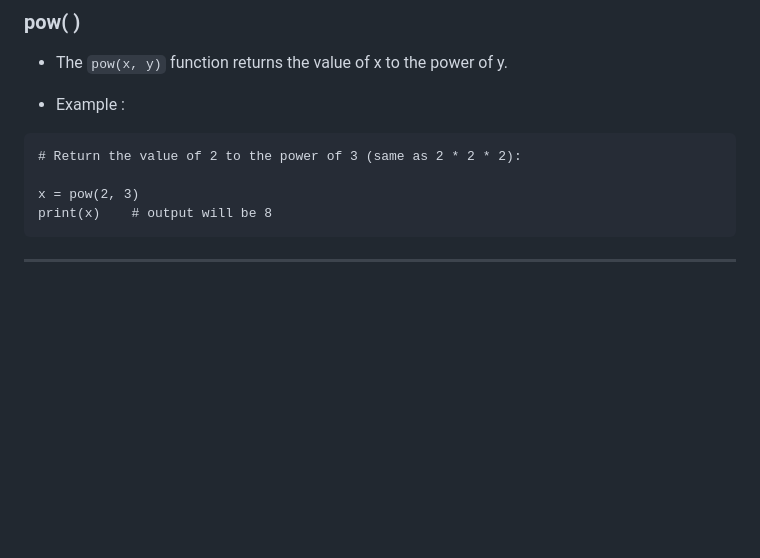
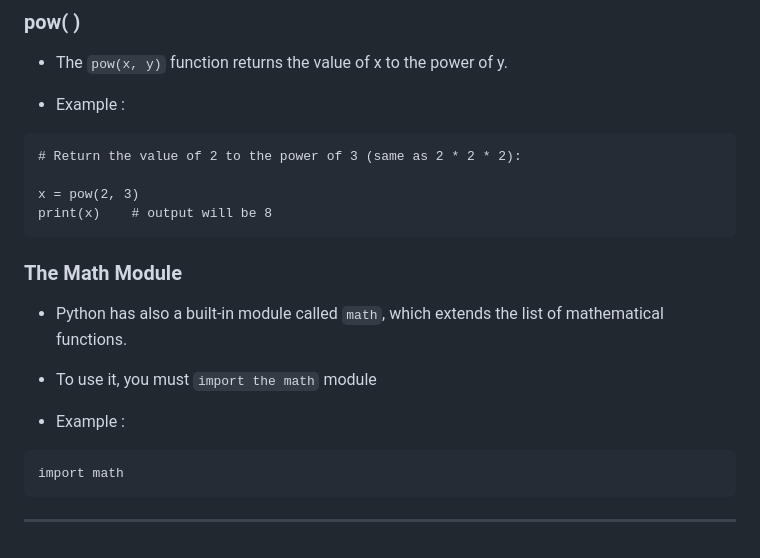
Before and after one commit to jeyachandran17/documents, a Markdown page: python_document/python.md, the part around the change. Rendered like a GitHub page; blank space fills up the shorter version.

Commit message:
import math

````diff
--- a/python_document/python.md
+++ b/python_document/python.md
@@ -561,4 +561,13 @@ print(number)   # output will be 10
 x = pow(2, 3)
 print(x)    # output will be 8
 ```
+
+### The Math Module
+- Python has also a built-in module called `math`, which extends the list of mathematical functions.
+
+- To use it, you must `import the math` module
+- Example :
+```
+import math
+```
 <hr>
````
